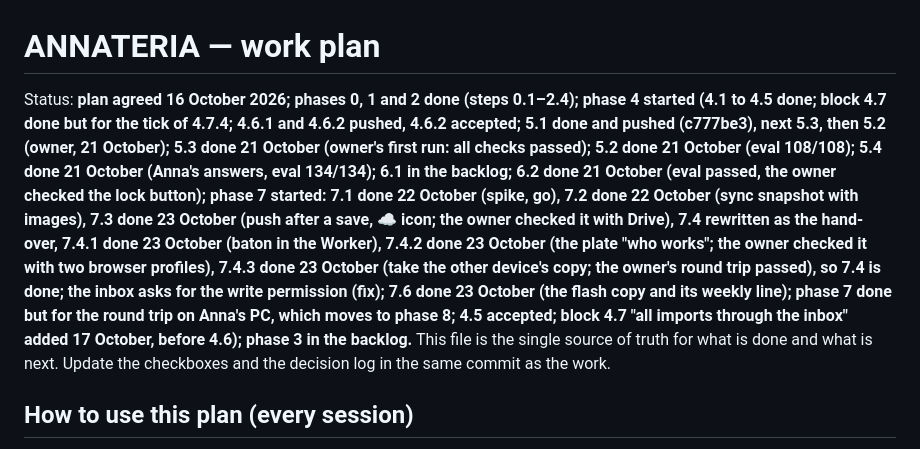
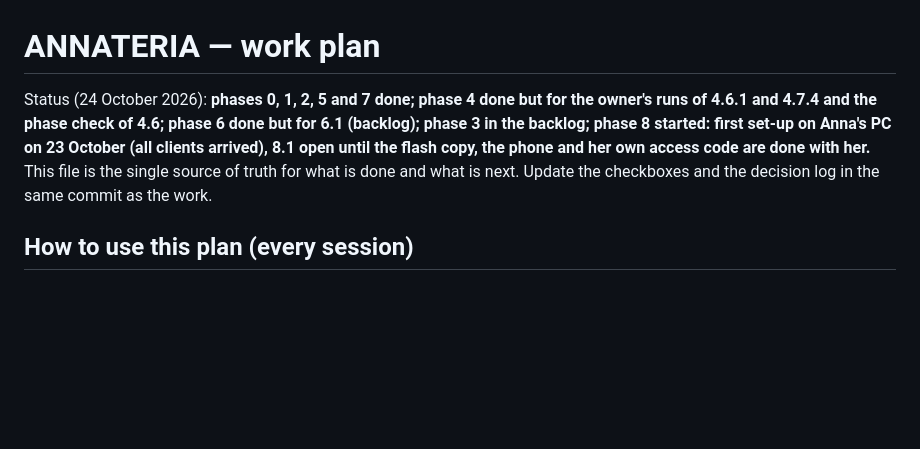
Before and after one commit to vitaliksh/annateria, a Markdown page: docs/WORK_PLAN.md, the part around the change. Rendered like a GitHub page; blank space fills up the shorter version.

```diff
--- a/docs/WORK_PLAN.md
+++ b/docs/WORK_PLAN.md
@@ -1,6 +1,6 @@
 # ANNATERIA — work plan
 
-Status: **plan agreed 16 October 2026; phases 0, 1 and 2 done (steps 0.1–2.4); phase 4 started (4.1 to 4.5 done; block 4.7 done but for the tick of 4.7.4; 4.6.1 and 4.6.2 pushed, 4.6.2 accepted; 5.1 done and pushed (c777be3), next 5.3, then 5.2 (owner, 21 October); 5.3 done 21 October (owner's first run: all checks passed); 5.2 done 21 October (eval 108/108); 5.4 done 21 October (Anna's answers, eval 134/134); 6.1 in the backlog; 6.2 done 21 October (eval passed, the owner checked the lock button); phase 7 started: 7.1 done 22 October (spike, go), 7.2 done 22 October (sync snapshot with images), 7.3 done 23 October (push after a save, ☁ icon; the owner checked it with Drive), 7.4 rewritten as the hand-over, 7.4.1 done 23 October (baton in the Worker), 7.4.2 done 23 October (the plate "who works"; the owner checked it with two browser profiles), 7.4.3 done 23 October (take the other device's copy; the owner's round trip passed), so 7.4 is done; the inbox asks for the write permission (fix); 7.6 done 23 October (the flash copy and its weekly line); phase 7 done but for the round trip on Anna's PC, which moves to phase 8; 4.5 accepted; block 4.7 "all imports through the inbox" added 17 October, before 4.6); phase 3 in the backlog.** This file is the single source of truth for what is
+Status (24 October 2026): **phases 0, 1, 2, 5 and 7 done; phase 4 done but for the owner's runs of 4.6.1 and 4.7.4 and the phase check of 4.6; phase 6 done but for 6.1 (backlog); phase 3 in the backlog; phase 8 started: first set-up on Anna's PC on 23 October (all clients arrived), 8.1 open until the flash copy, the phone and her own access code are done with her.** This file is the single source of truth for what is
 done and what is next. Update the checkboxes and the decision log in the same commit as the work.
 
 ## How to use this plan (every session)
```
Also changed, not shown: docs/HANDOFF.md (+39 -26 lines).
